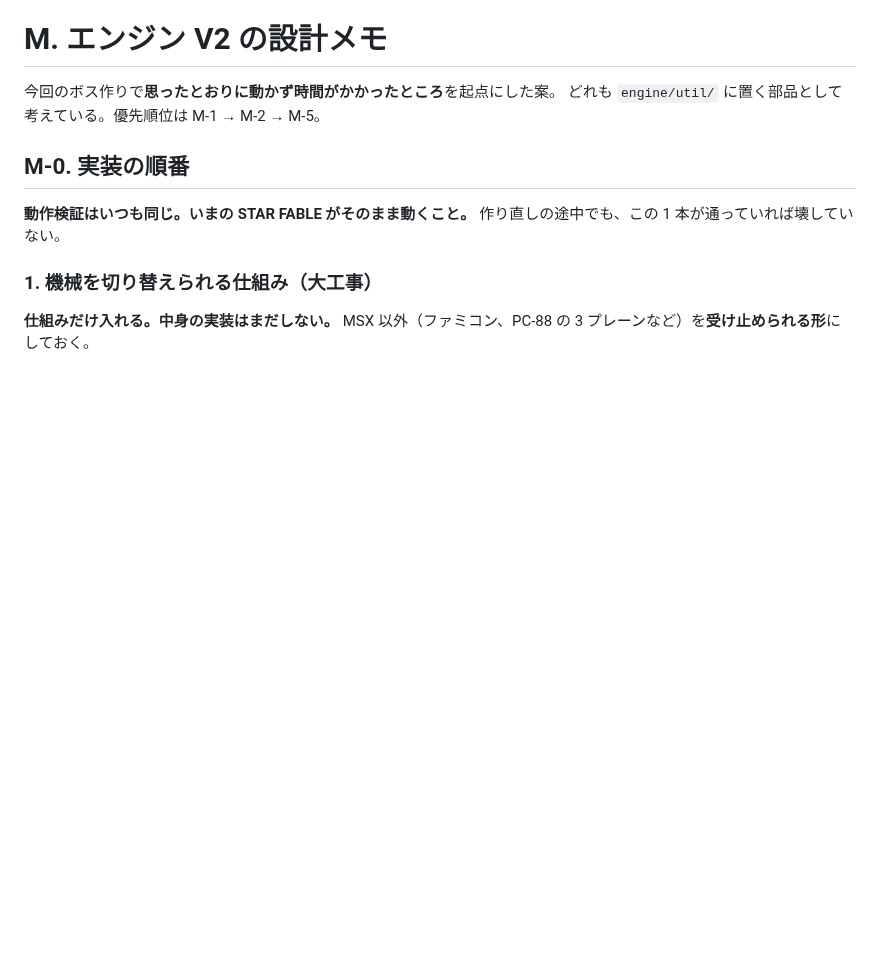
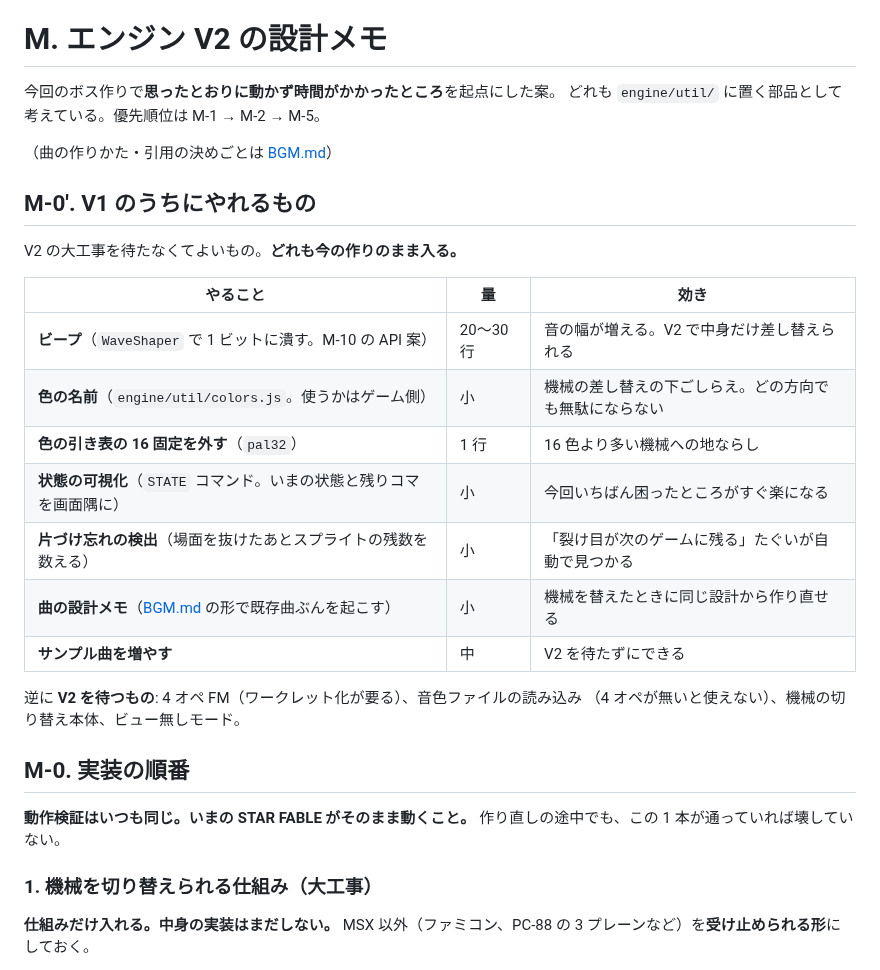
Before and after one commit to harayoki/temp_mmsxx_game_demo1, a Markdown page: docs/TODO.md, the part around the change. GitHub-like rendering; blank space fills up the shorter version.

Commit message:
曲の作りかたを文書にし、V1 で先にやれるものを分ける
Co-Authored-By: Claude Opus 5 <noreply@anthropic.com>

```diff
--- a/docs/TODO.md
+++ b/docs/TODO.md
@@ -346,6 +346,25 @@ mmsxxSheet('bg', 1, 1024)       // BG も同じように
 今回のボス作りで**思ったとおりに動かず時間がかかったところ**を起点にした案。
 どれも `engine/util/` に置く部品として考えている。優先順位は M-1 → M-2 → M-5。
 
+（曲の作りかた・引用の決めごとは [BGM.md](BGM.md)）
+
+## M-0'. V1 のうちにやれるもの
+
+V2 の大工事を待たなくてよいもの。**どれも今の作りのまま入る。**
+
+| やること | 量 | 効き |
+|---|---|---|
+| **ビープ**（`WaveShaper` で 1 ビットに潰す。M-10 の API 案） | 20〜30 行 | 音の幅が増える。V2 で中身だけ差し替えられる |
+| **色の名前**（`engine/util/colors.js`。使うかはゲーム側） | 小 | 機械の差し替えの下ごしらえ。どの方向でも無駄にならない |
+| **色の引き表の 16 固定を外す**（`pal32`） | 1 行 | 16 色より多い機械への地ならし |
+| **状態の可視化**（`STATE` コマンド。いまの状態と残りコマを画面隅に） | 小 | 今回いちばん困ったところがすぐ楽になる |
+| **片づけ忘れの検出**（場面を抜けたあとスプライトの残数を数える） | 小 | 「裂け目が次のゲームに残る」たぐいが自動で見つかる |
+| **曲の設計メモ**（[BGM.md](BGM.md) の形で既存曲ぶんを起こす） | 小 | 機械を替えたときに同じ設計から作り直せる |
+| **サンプル曲を増やす** | 中 | V2 を待たずにできる |
+
+逆に **V2 を待つもの**: 4 オペ FM（ワークレット化が要る）、音色ファイルの読み込み
+（4 オペが無いと使えない）、機械の切り替え本体、ビュー無しモード。
+
 ## M-0. 実装の順番
 
 **動作検証はいつも同じ。いまの STAR FABLE がそのまま動くこと。**
```
Also changed, not shown: docs/BGM.md (added, +102 -0 lines).
